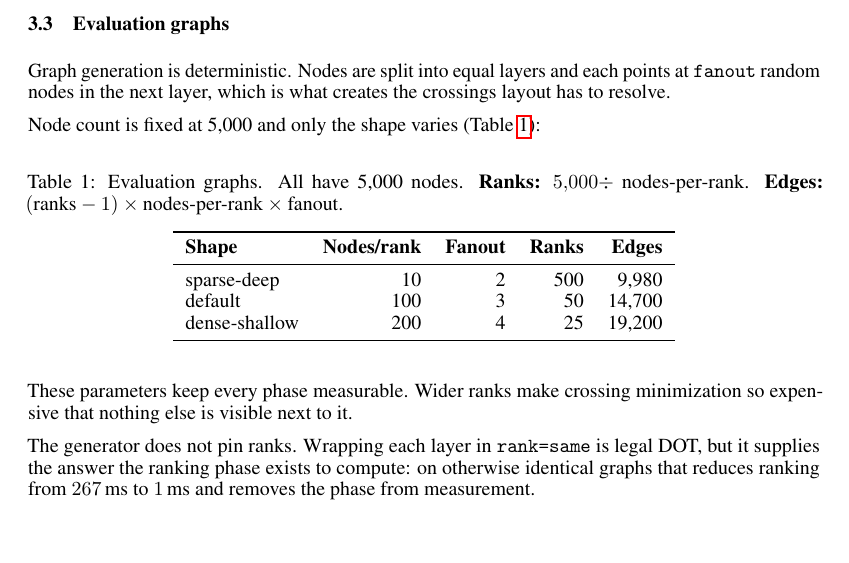
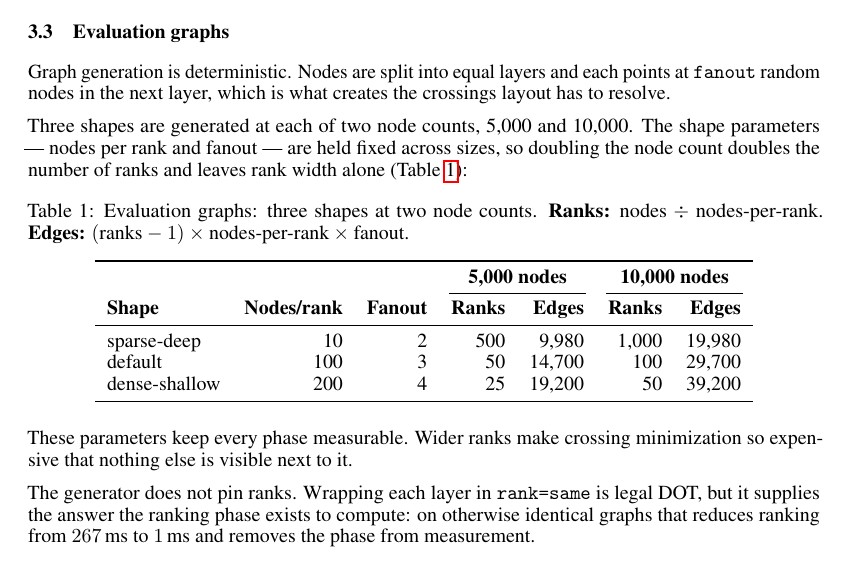
Before and after one commit to harvest7777/paper-rewrite, a LaTeX paper (new paper/main.tex, which reads new paper/2_method.tex): part of page 4 of 16, cut so that both start at the same text. Compiled offline with pdfLaTeX.

Commit message:
describe three shapes at two node counts in method
Claude-Session: https://claude.ai/code/session_01CvUG4yCUsjSJyqB1HDGG9y

```diff
--- a/new paper/2_method.tex
+++ b/new paper/2_method.tex
@@ -74,22 +74,26 @@ Graph generation is deterministic. Nodes are split into equal layers and each
 points at \texttt{fanout} random nodes in the next layer, which is what creates
 the crossings layout has to resolve.
 
-Node count is fixed at 5{,}000 and only the shape varies
-(Table~\ref{tab:graphs}):
+Three shapes are generated at each of two node counts, 5{,}000 and 10{,}000. The
+shape parameters --- nodes per rank and fanout --- are held fixed across sizes,
+so doubling the node count doubles the number of ranks and leaves rank width
+alone (Table~\ref{tab:graphs}):
 
 \begin{table}[htbp]
 \centering
-\caption{Evaluation graphs. All have 5{,}000 nodes.
-\textbf{Ranks:} $5{,}000 \div$ nodes-per-rank.
+\caption{Evaluation graphs: three shapes at two node counts.
+\textbf{Ranks:} nodes $\div$ nodes-per-rank.
 \textbf{Edges:} $(\text{ranks} - 1) \times \text{nodes-per-rank} \times \text{fanout}$.}
 \label{tab:graphs}
-\begin{tabular}{lrrrr}
+\begin{tabular}{lrrrrrr}
 \toprule
-\textbf{Shape} & \textbf{Nodes/rank} & \textbf{Fanout} & \textbf{Ranks} & \textbf{Edges} \\
+& & & \multicolumn{2}{c}{\textbf{5{,}000 nodes}} & \multicolumn{2}{c}{\textbf{10{,}000 nodes}} \\
+\cmidrule(lr){4-5}\cmidrule(lr){6-7}
+\textbf{Shape} & \textbf{Nodes/rank} & \textbf{Fanout} & \textbf{Ranks} & \textbf{Edges} & \textbf{Ranks} & \textbf{Edges} \\
 \midrule
-sparse-deep   & 10  & 2 & 500 & 9{,}980  \\
-default       & 100 & 3 & 50  & 14{,}700 \\
-dense-shallow & 200 & 4 & 25  & 19{,}200 \\
+sparse-deep   & 10  & 2 & 500 & 9{,}980  & 1{,}000 & 19{,}980 \\
+default       & 100 & 3 & 50  & 14{,}700 & 100     & 29{,}700 \\
+dense-shallow & 200 & 4 & 25  & 19{,}200 & 50      & 39{,}200 \\
 \bottomrule
 \end{tabular}
 \end{table}
```
